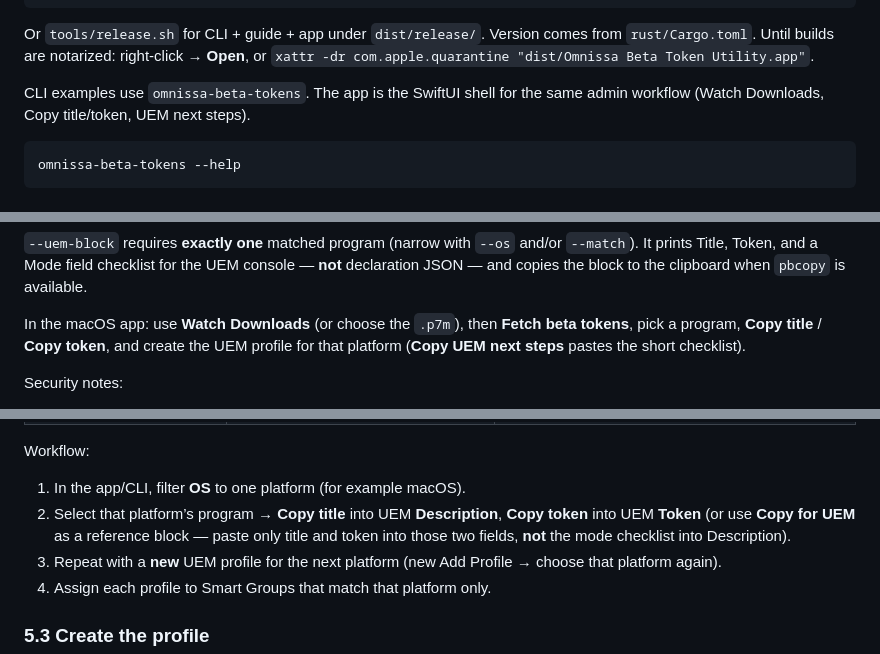
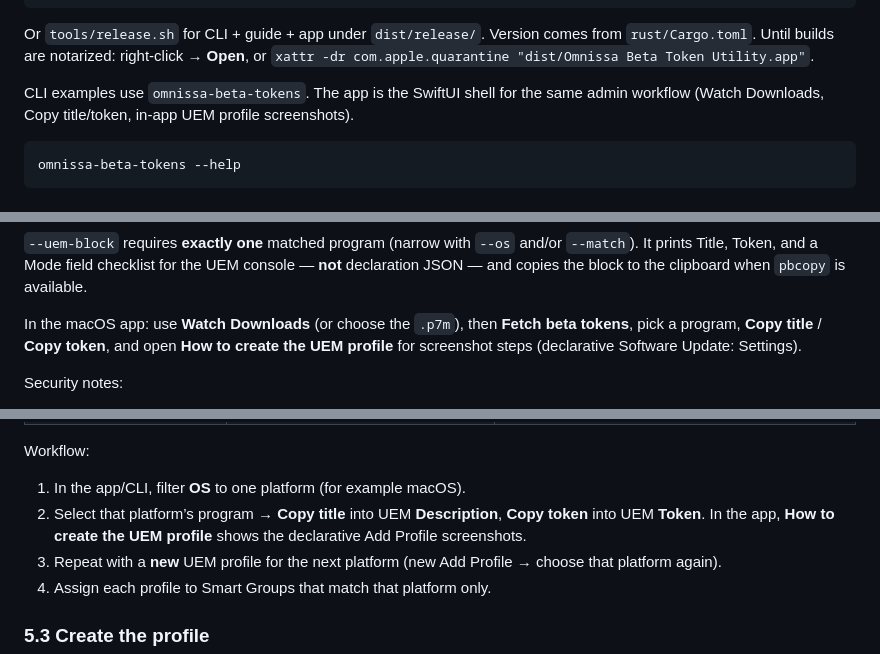
Before and after one commit to judahtait/omnissa-beta-tokens, a Markdown page: docs/guide.md, 3 parts joined by grey strips. Drawn GitHub-style.

````diff
--- a/docs/guide.md
+++ b/docs/guide.md
@@ -60,7 +60,7 @@ from `rust/Cargo.toml`. Until builds are notarized: right-click → **Open**, or
 <!-- UTILITY_DOWNLOAD -->
 
 CLI examples use `omnissa-beta-tokens`. The app is the SwiftUI shell for the same
-admin workflow (Watch Downloads, Copy title/token, UEM next steps).
+admin workflow (Watch Downloads, Copy title/token, in-app UEM profile screenshots).
 
 ```
 omnissa-beta-tokens --help
@@ -168,9 +168,9 @@ UEM console — **not** declaration JSON — and copies the block to the clipboa
 when `pbcopy` is available.
 
 In the macOS app: use **Watch Downloads** (or choose the `.p7m`), then **Fetch
-beta tokens**, pick a program, **Copy title** / **Copy token**, and create the
-UEM profile for that platform (**Copy UEM next steps** pastes the short
-checklist).
+beta tokens**, pick a program, **Copy title** / **Copy token**, and open
+**How to create the UEM profile** for screenshot steps (declarative Software
+Update: Settings).
 
 Security notes:
 
@@ -220,9 +220,8 @@ Workflow:
 
 1. In the app/CLI, filter **OS** to one platform (for example macOS).
 2. Select that platform’s program → **Copy title** into UEM **Description**,
-   **Copy token** into UEM **Token** (or use **Copy for UEM** as a reference
-   block — paste only title and token into those two fields, **not** the mode
-   checklist into Description).
+   **Copy token** into UEM **Token**. In the app, **How to create the UEM
+   profile** shows the declarative Add Profile screenshots.
 3. Repeat with a **new** UEM profile for the next platform (new Add Profile →
    choose that platform again).
 4. Assign each profile to Smart Groups that match that platform only.
````
Also changed, not shown: assets/guidance/01-add-profile-platform.png (added), assets/guidance/02-declarative-configuration.png (added), assets/guidance/03-software-update-beta.png (added), 4 other files.
